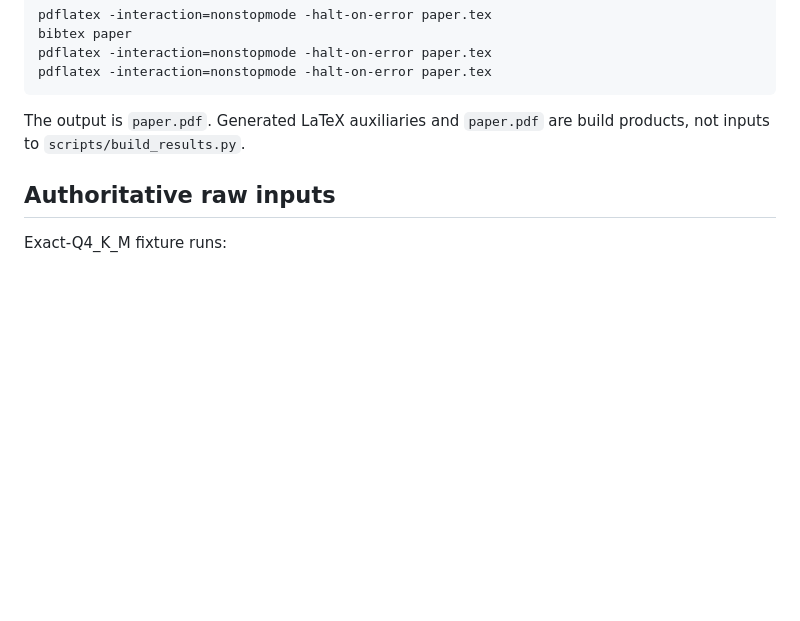
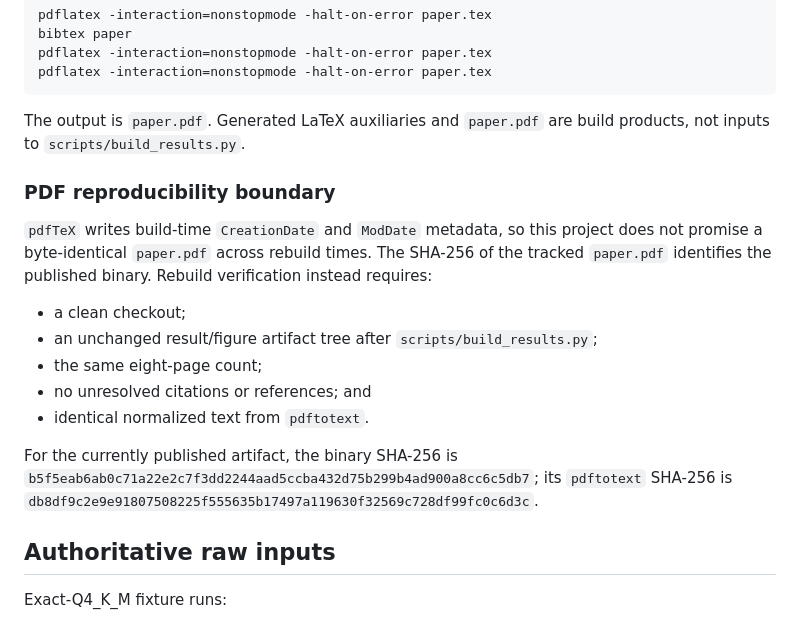
Before and after one commit to akillness/saas-of-funqa, a Markdown page: study/genai-game-log-rag/REPRODUCIBILITY.md, the part around the change. Rendered like a GitHub page; blank space fills up the shorter version.

Commit message:
docs(research): document PDF reproducibility boundary

```diff
--- a/study/genai-game-log-rag/REPRODUCIBILITY.md
+++ b/study/genai-game-log-rag/REPRODUCIBILITY.md
@@ -46,6 +46,18 @@ pdflatex -interaction=nonstopmode -halt-on-error paper.tex
 
 The output is `paper.pdf`. Generated LaTeX auxiliaries and `paper.pdf` are build products, not inputs to `scripts/build_results.py`.
 
+### PDF reproducibility boundary
+
+`pdfTeX` writes build-time `CreationDate` and `ModDate` metadata, so this project does not promise a byte-identical `paper.pdf` across rebuild times. The SHA-256 of the tracked `paper.pdf` identifies the published binary. Rebuild verification instead requires:
+
+- a clean checkout;
+- an unchanged result/figure artifact tree after `scripts/build_results.py`;
+- the same eight-page count;
+- no unresolved citations or references; and
+- identical normalized text from `pdftotext`.
+
+For the currently published artifact, the binary SHA-256 is `b5f5eab6ab0c71a22e2c7f3dd2244aad5ccba432d75b299b4ad900a8cc6c5db7`; its `pdftotext` SHA-256 is `db8df9c2e9e91807508225f555635b17497a119630f32569c728df99fc0c6d3c`.
+
 ## Authoritative raw inputs
 
 Exact-Q4_K_M fixture runs:
```
